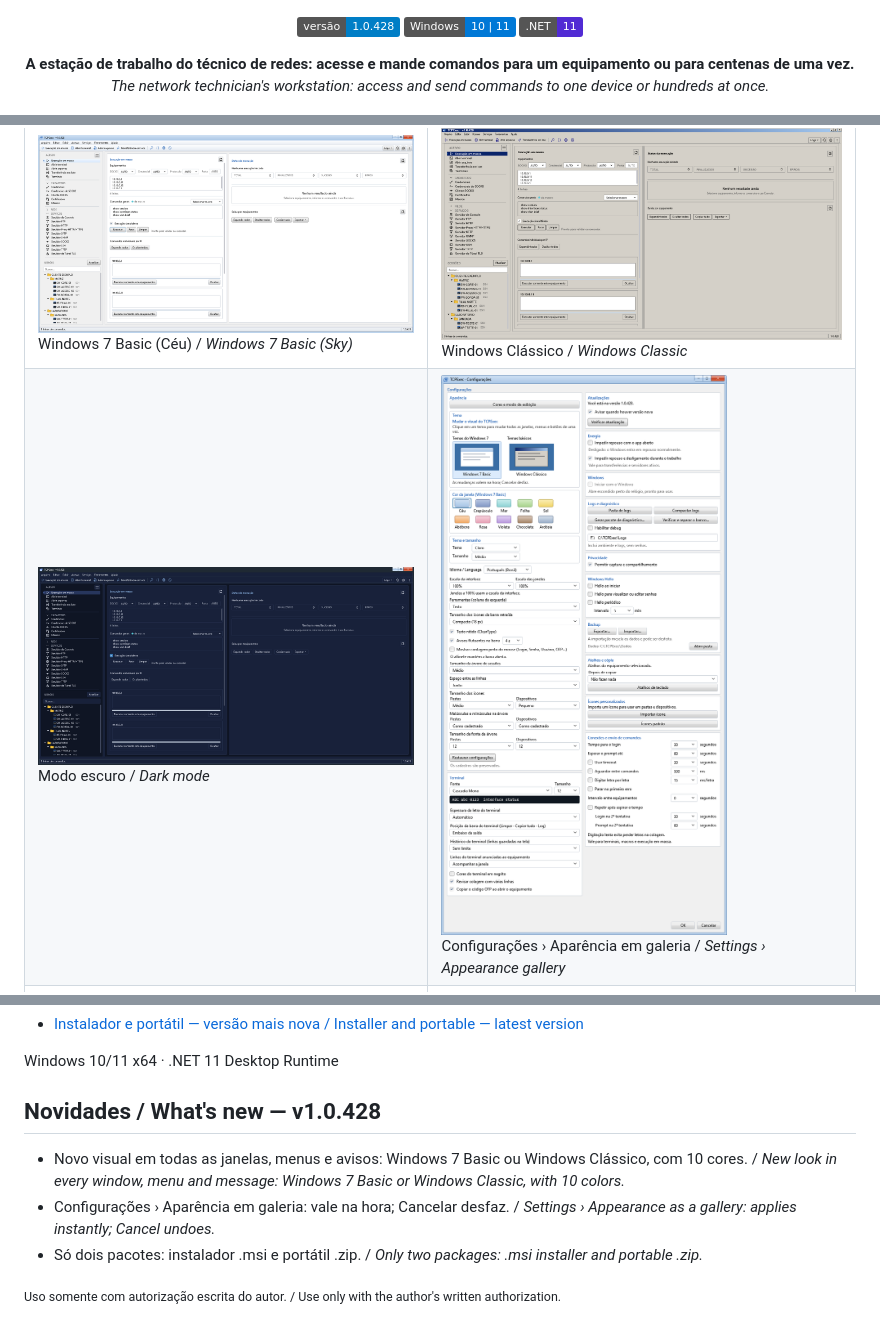
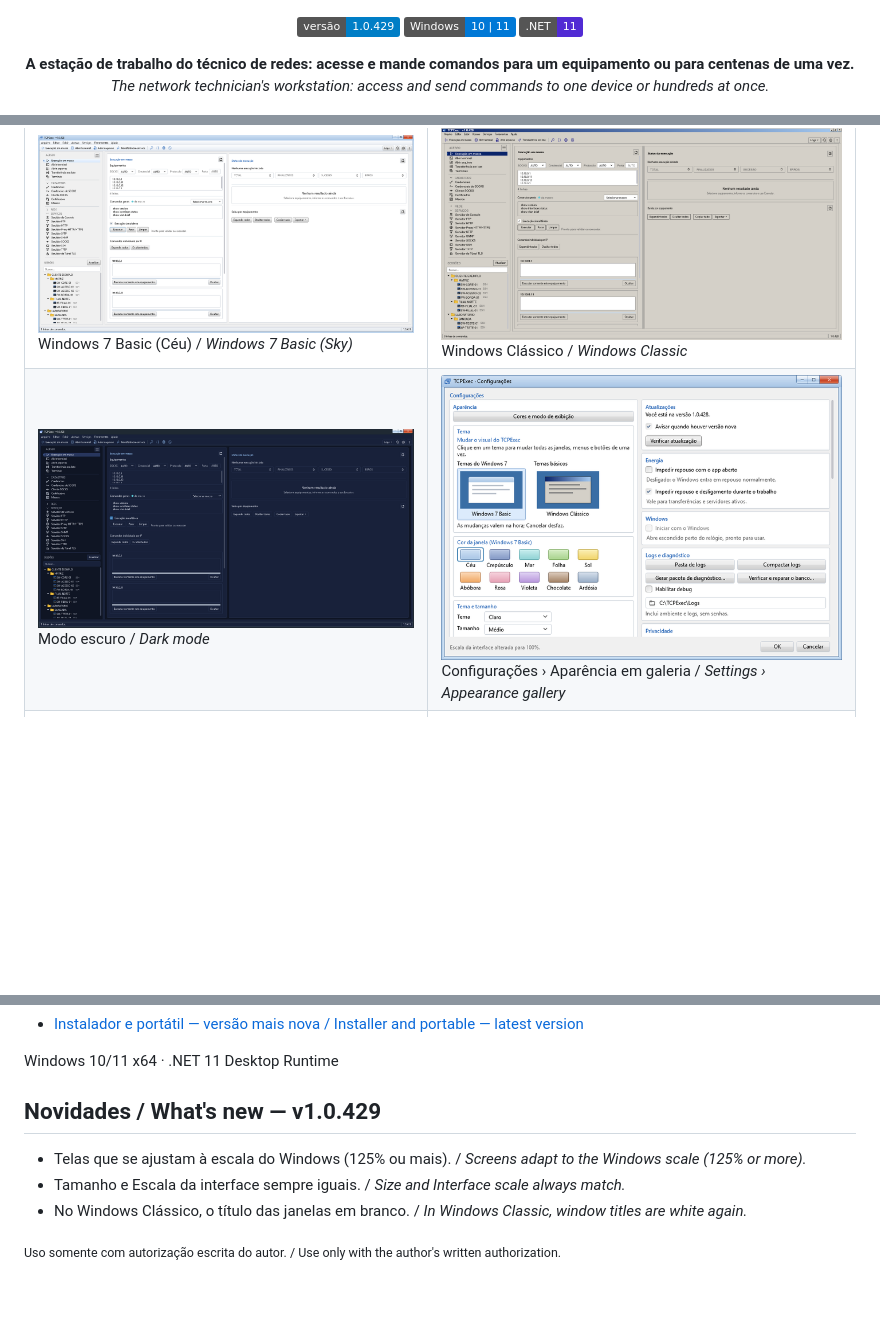
Before and after one commit to Dorflex-DD/TCPExec, a Markdown page: README.md, 3 parts joined by grey strips. Rendered like a GitHub page; pictures changed too: telas/configuracoes.png; badges without logos; blank space fills up the shorter version.

Commit message:
README e telas da 1.0.429 (ajuste à escala de tela)

```diff
--- a/README.md
+++ b/README.md
@@ -1,7 +1,7 @@
 <p align="center"><img src="telas/banner.png" alt="TCPExec" width="100%"></p>
 
 <p align="center">
-<img src="https://img.shields.io/badge/vers%C3%A3o-1.0.428-blue"> <img src="https://img.shields.io/badge/Windows-10%20%7C%2011-0078D6"> <img src="https://img.shields.io/badge/.NET-11-512BD4">
+<img src="https://img.shields.io/badge/vers%C3%A3o-1.0.429-blue"> <img src="https://img.shields.io/badge/Windows-10%20%7C%2011-0078D6"> <img src="https://img.shields.io/badge/.NET-11-512BD4">
 </p>
 
 <p align="center"><b>A estação de trabalho do técnico de redes: acesse e mande comandos para um equipamento ou para centenas de uma vez.</b><br><i>The network technician's workstation: access and send commands to one device or hundreds at once.</i></p>
@@ -44,9 +44,9 @@ Para quem cuida de switches, roteadores, firewalls e servidores. O TCPExec guard
 
 Windows 10/11 x64 · .NET 11 Desktop Runtime
 
-## Novidades / What's new — v1.0.428
-- Novo visual em todas as janelas, menus e avisos: Windows 7 Basic ou Windows Clássico, com 10 cores. / *New look in every window, menu and message: Windows 7 Basic or Windows Classic, with 10 colors.*
-- Configurações › Aparência em galeria: vale na hora; Cancelar desfaz. / *Settings › Appearance as a gallery: applies instantly; Cancel undoes.*
-- Só dois pacotes: instalador .msi e portátil .zip. / *Only two packages: .msi installer and portable .zip.*
+## Novidades / What's new — v1.0.429
+- Telas que se ajustam à escala do Windows (125% ou mais). / *Screens adapt to the Windows scale (125% or more).*
+- Tamanho e Escala da interface sempre iguais. / *Size and Interface scale always match.*
+- No Windows Clássico, o título das janelas em branco. / *In Windows Classic, window titles are white again.*
 
 <sub>Uso somente com autorização escrita do autor. / Use only with the author's written authorization.</sub>
```
